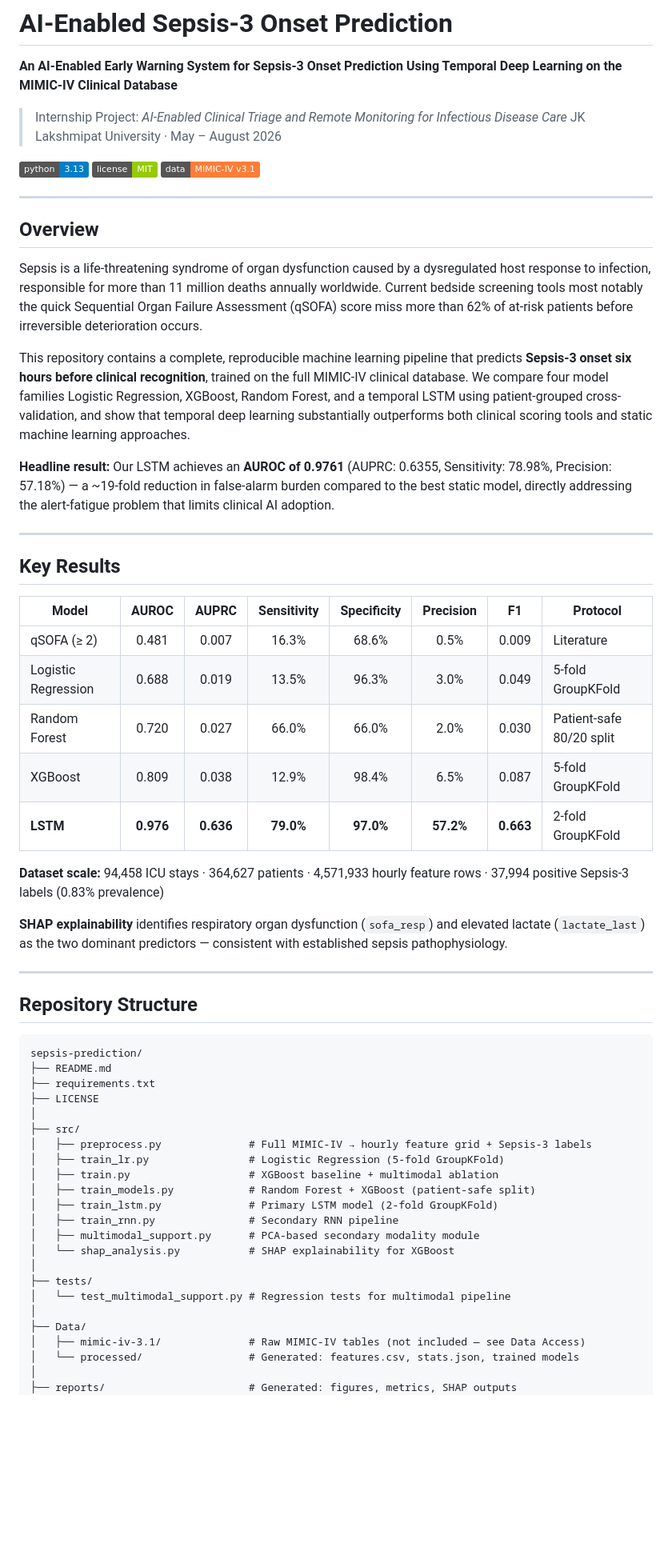
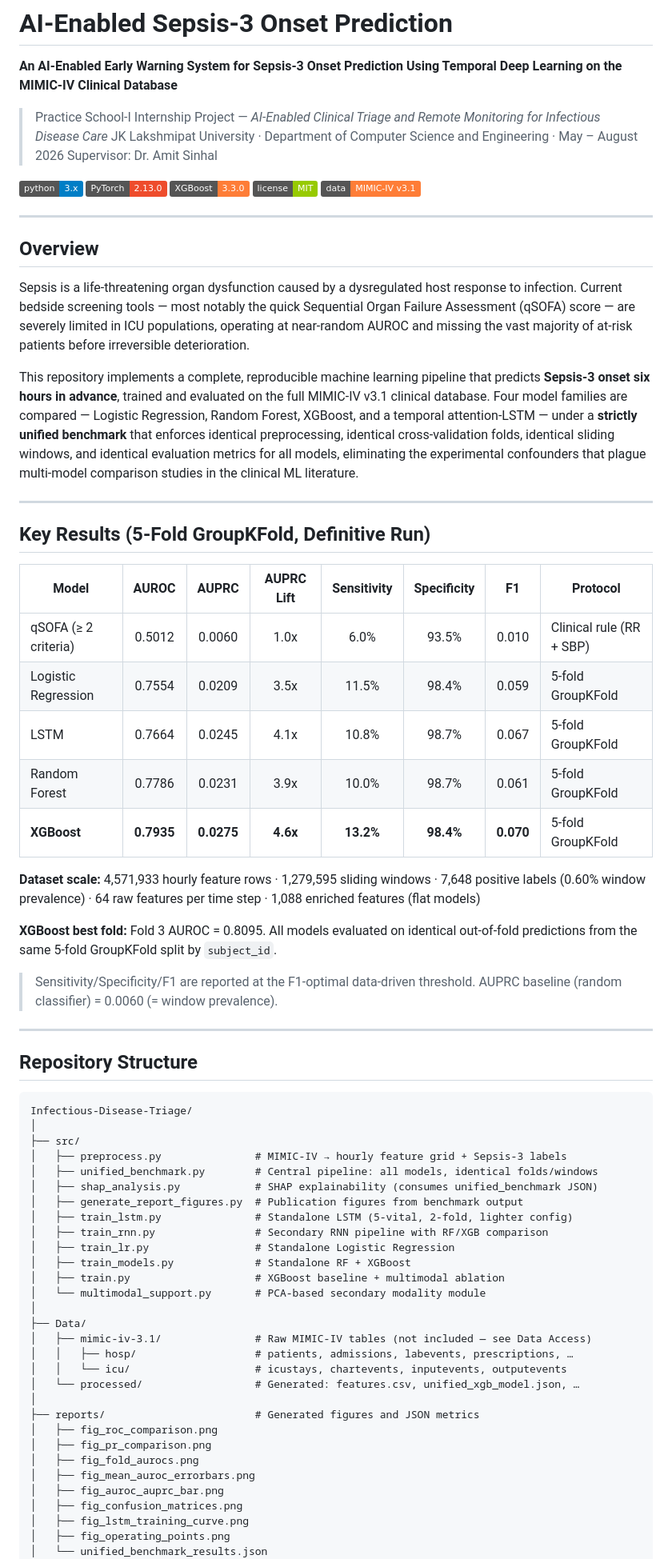
Before and after one commit to healthai-2026/Infectious-Disease-Triage, a Markdown page: README.md, the part around one of its changes. Shown at 80% size. Drawn GitHub-style; badges without logos; blank space fills up the shorter version.

````diff
--- a/README.md
+++ b/README.md
@@ -2,10 +2,13 @@
 
 **An AI-Enabled Early Warning System for Sepsis-3 Onset Prediction Using Temporal Deep Learning on the MIMIC-IV Clinical Database**
 
-> Internship Project: *AI-Enabled Clinical Triage and Remote Monitoring for Infectious Disease Care*
-> JK Lakshmipat University · May – August 2026
+> Practice School-I Internship Project — *AI-Enabled Clinical Triage and Remote Monitoring for Infectious Disease Care*
+> JK Lakshmipat University · Department of Computer Science and Engineering · May – August 2026
+> Supervisor: Dr. Amit Sinhal
 
-[![Python](https://img.shields.io/badge/python-3.13-blue.svg)](https://www.python.org/)
+[![Python](https://img.shields.io/badge/python-3.x-blue.svg)](https://www.python.org/)
+[![PyTorch](https://img.shields.io/badge/PyTorch-2.13.0-ee4c2c.svg)](https://pytorch.org/)
+[![XGBoost](https://img.shields.io/badge/XGBoost-3.3.0-orange.svg)](https://xgboost.readthedocs.io/)
 [![License](https://img.shields.io/badge/license-MIT-green.svg)](LICENSE)
 [![Data](https://img.shields.io/badge/data-MIMIC--IV%20v3.1-orange.svg)](https://physionet.org/content/mimiciv/3.1/)
 
@@ -13,54 +16,61 @@
 
 ## Overview
 
-Sepsis is a life-threatening syndrome of organ dysfunction caused by a dysregulated host response to infection, responsible for more than 11 million deaths annually worldwide. Current bedside screening tools most notably the quick Sequential Organ Failure Assessment (qSOFA) score miss more than 62% of at-risk patients before irreversible deterioration occurs.
+Sepsis is a life-threatening organ dysfunction caused by a dysregulated host response to infection. Current bedside screening tools — most notably the quick Sequential Organ Failure Assessment (qSOFA) score — are severely limited in ICU populations, operating at near-random AUROC and missing the vast majority of at-risk patients before irreversible deterioration.
 
-This repository contains a complete, reproducible machine learning pipeline that predicts **Sepsis-3 onset six hours before clinical recognition**, trained on the full MIMIC-IV clinical database. We compare four model families Logistic Regression, XGBoost, Random Forest, and a temporal LSTM using patient-grouped cross-validation, and show that temporal deep learning substantially outperforms both clinical scoring tools and static machine learning approaches.
-
-**Headline result:** Our LSTM achieves an **AUROC of 0.9761** (AUPRC: 0.6355, Sensitivity: 78.98%, Precision: 57.18%) — a ~19-fold reduction in false-alarm burden compared to the best static model, directly addressing the alert-fatigue problem that limits clinical AI adoption.
+This repository implements a complete, reproducible machine learning pipeline that predicts **Sepsis-3 onset six hours in advance**, trained and evaluated on the full MIMIC-IV v3.1 clinical database. Four model families are compared — Logistic Regression, Random Forest, XGBoost, and a temporal attention-LSTM — under a **strictly unified benchmark** that enforces identical preprocessing, identical cross-validation folds, identical sliding windows, and identical evaluation metrics for all models, eliminating the experimental confounders that plague multi-model comparison studies in the clinical ML literature.
 
 ---
 
-## Key Results
+## Key Results (5-Fold GroupKFold, Definitive Run)
 
-| Model | AUROC | AUPRC | Sensitivity | Specificity | Precision | F1 | Protocol |
+| Model | AUROC | AUPRC | AUPRC Lift | Sensitivity | Specificity | F1 | Protocol |
 |---|:---:|:---:|:---:|:---:|:---:|:---:|---|
-| qSOFA (≥ 2) | 0.481 | 0.007 | 16.3% | 68.6% | 0.5% | 0.009 | Literature |
-| Logistic Regression | 0.688 | 0.019 | 13.5% | 96.3% | 3.0% | 0.049 | 5-fold GroupKFold |
-| Random Forest | 0.720 | 0.027 | 66.0% | 66.0% | 2.0% | 0.030 | Patient-safe 80/20 split |
-| XGBoost | 0.809 | 0.038 | 12.9% | 98.4% | 6.5% | 0.087 | 5-fold GroupKFold |
-| **LSTM** | **0.976** | **0.636** | **79.0%** | **97.0%** | **57.2%** | **0.663** | 2-fold GroupKFold |
+| qSOFA (≥ 2 criteria) | 0.5012 | 0.0060 | 1.0x | 6.0% | 93.5% | 0.010 | Clinical rule (RR + SBP) |
+| Logistic Regression | 0.7554 | 0.0209 | 3.5x | 11.5% | 98.4% | 0.059 | 5-fold GroupKFold |
+| LSTM | 0.7664 | 0.0245 | 4.1x | 10.8% | 98.7% | 0.067 | 5-fold GroupKFold |
+| Random Forest | 0.7786 | 0.0231 | 3.9x | 10.0% | 98.7% | 0.061 | 5-fold GroupKFold |
+| **XGBoost** | **0.7935** | **0.0275** | **4.6x** | **13.2%** | **98.4%** | **0.070** | 5-fold GroupKFold |
 
-**Dataset scale:** 94,458 ICU stays · 364,627 patients · 4,571,933 hourly feature rows · 37,994 positive Sepsis-3 labels (0.83% prevalence)
+**Dataset scale:** 4,571,933 hourly feature rows · 1,279,595 sliding windows · 7,648 positive labels (0.60% window prevalence) · 64 raw features per time step · 1,088 enriched features (flat models)
 
-**SHAP explainability** identifies respiratory organ dysfunction (`sofa_resp`) and elevated lactate (`lactate_last`) as the two dominant predictors — consistent with established sepsis pathophysiology.
+**XGBoost best fold:** Fold 3 AUROC = 0.8095. All models evaluated on identical out-of-fold predictions from the same 5-fold GroupKFold split by `subject_id`.
+
+> Sensitivity/Specificity/F1 are reported at the F1-optimal data-driven threshold. AUPRC baseline (random classifier) = 0.0060 (= window prevalence).
 
 ---
 
 ## Repository Structure
 
 ```
-sepsis-prediction/
-├── README.md
-├── requirements.txt
-├── LICENSE
+Infectious-Disease-Triage/
 │
 ├── src/
-│   ├── preprocess.py              # Full MIMIC-IV → hourly feature grid + Sepsis-3 labels
-│   ├── train_lr.py                # Logistic Regression (5-fold GroupKFold)
-│   ├── train.py                   # XGBoost baseline + multimodal ablation
-│   ├── train_models.py            # Random Forest + XGBoost (patient-safe split)
-│   ├── train_lstm.py              # Primary LSTM model (2-fold GroupKFold)
-│   ├── train_rnn.py               # Secondary RNN pipeline
-│   ├── multimodal_support.py      # PCA-based secondary modality module
-│   └── shap_analysis.py           # SHAP explainability for XGBoost
-│
-├── tests/
-│   └── test_multimodal_support.py # Regression tests for multimodal pipeline
+│   ├── preprocess.py               # MIMIC-IV → hourly feature grid + Sepsis-3 labels
+│   ├── unified_benchmark.py        # Central pipeline: all models, identical folds/windows
+│   ├── shap_analysis.py            # SHAP explainability (consumes unified_benchmark JSON)
+│   ├── generate_report_figures.py  # Publication figures from benchmark output
+│   ├── train_lstm.py               # Standalone LSTM (5-vital, 2-fold, lighter config)
+│   ├── train_rnn.py                # Secondary RNN pipeline with RF/XGB comparison
+│   ├── train_lr.py                 # Standalone Logistic Regression
+│   ├── train_models.py             # Standalone RF + XGBoost
+│   ├── train.py                    # XGBoost baseline + multimodal ablation
+│   └── multimodal_support.py       # PCA-based secondary modality module
 │
 ├── Data/
-│   ├── mimic-iv-3.1/              # Raw MIMIC-IV tables (not included — see Data Access)
-│   └── processed/                 # Generated: features.csv, stats.json, trained models
+│   ├── mimic-iv-3.1/               # Raw MIMIC-IV tables (not included — see Data Access)
+│   │   ├── hosp/                   # patients, admissions, labevents, prescriptions, …
+│   │   └── icu/                    # icustays, chartevents, inputevents, outputevents
+│   └── processed/                  # Generated: features.csv, unified_xgb_model.json, …
 │
-├── reports/                       # Generated: figures, metrics, SHAP outputs
+├── reports/                        # Generated figures and JSON metrics
+│   ├── fig_roc_comparison.png
+│   ├── fig_pr_comparison.png
+│   ├── fig_fold_aurocs.png
+│   ├── fig_mean_auroc_errorbars.png
+│   ├── fig_auroc_auprc_bar.png
+│   ├── fig_confusion_matrices.png
+│   ├── fig_lstm_training_curve.png
+│   ├── fig_operating_points.png
+│   └── unified_benchmark_results.json
 │
````
Also changed, not shown: other parts of README.md (+123 -37 lines).
